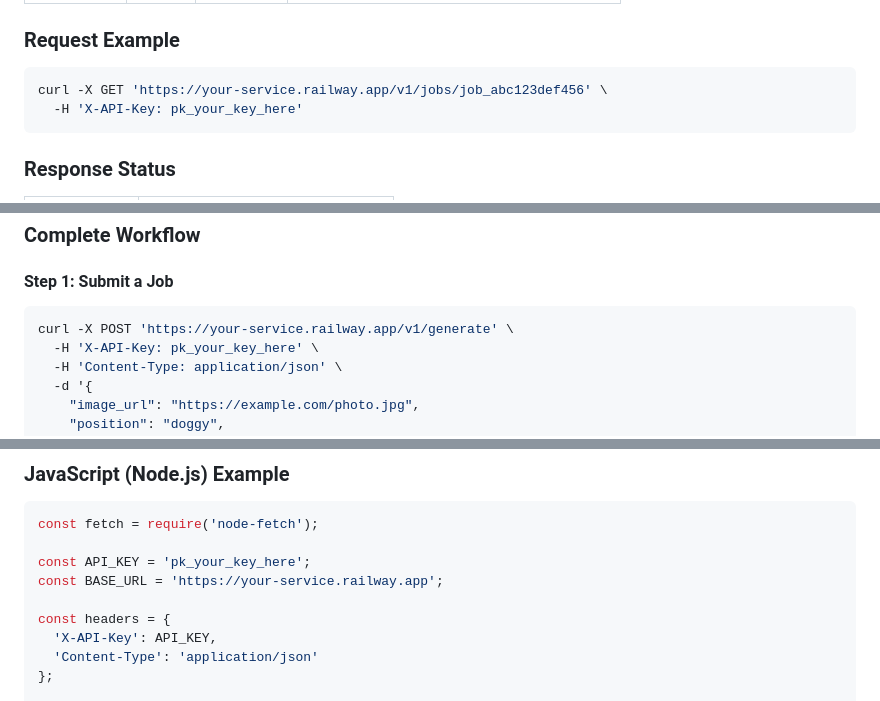
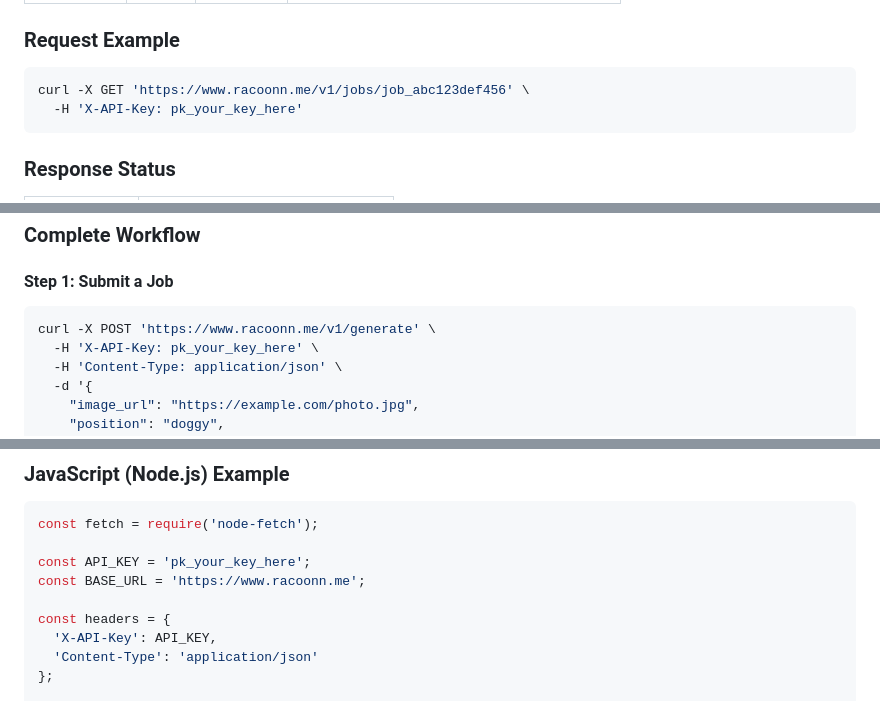
Before and after one commit to WellyXY/piigun, a Markdown page: API_GUIDE.md, 3 parts joined by grey strips. Drawn GitHub-style.

````diff
--- a/API_GUIDE.md
+++ b/API_GUIDE.md
@@ -115,7 +115,7 @@ Check the status of a generation job.
 ### Request Example
 
 ```bash
-curl -X GET 'https://your-service.railway.app/v1/jobs/job_abc123def456' \
+curl -X GET 'https://www.racoonn.me/v1/jobs/job_abc123def456' \
   -H 'X-API-Key: pk_your_key_here'
 ```
 
@@ -179,7 +179,7 @@ curl -X GET 'https://your-service.railway.app/v1/jobs/job_abc123def456' \
 #### Step 1: Submit a Job
 
 ```bash
-curl -X POST 'https://your-service.railway.app/v1/generate' \
+curl -X POST 'https://www.racoonn.me/v1/generate' \
   -H 'X-API-Key: pk_your_key_here' \
   -H 'Content-Type: application/json' \
   -d '{
@@ -274,7 +274,7 @@ print(f"Video ready: {video_url}")
 const fetch = require('node-fetch');
 
 const API_KEY = 'pk_your_key_here';
-const BASE_URL = 'https://your-service.railway.app';
+const BASE_URL = 'https://www.racoonn.me';
 
 const headers = {
   'X-API-Key': API_KEY,
````
Also changed, not shown: other parts of API_GUIDE.md (+4 -4 lines).
